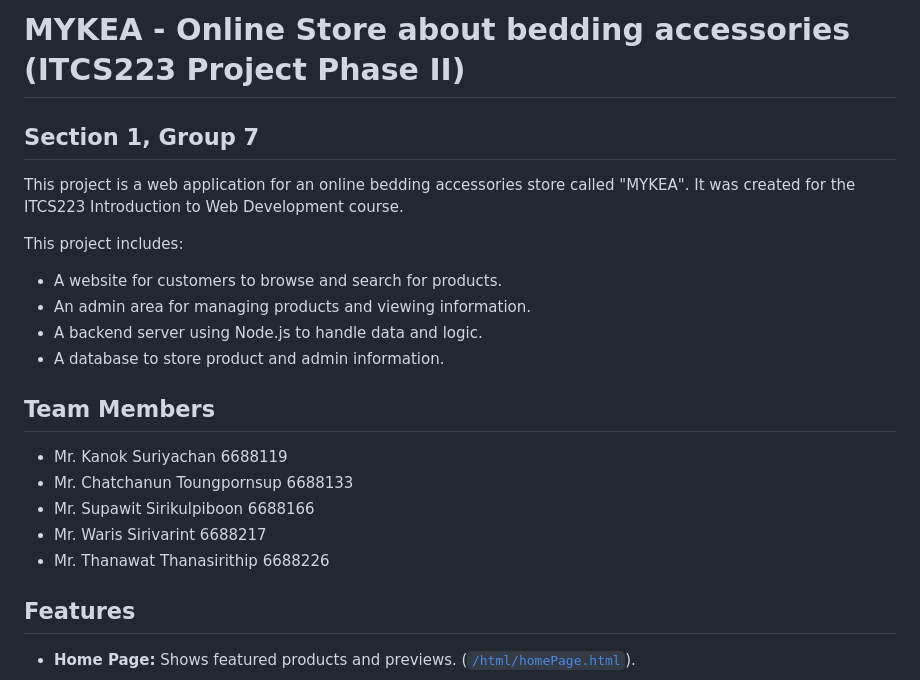
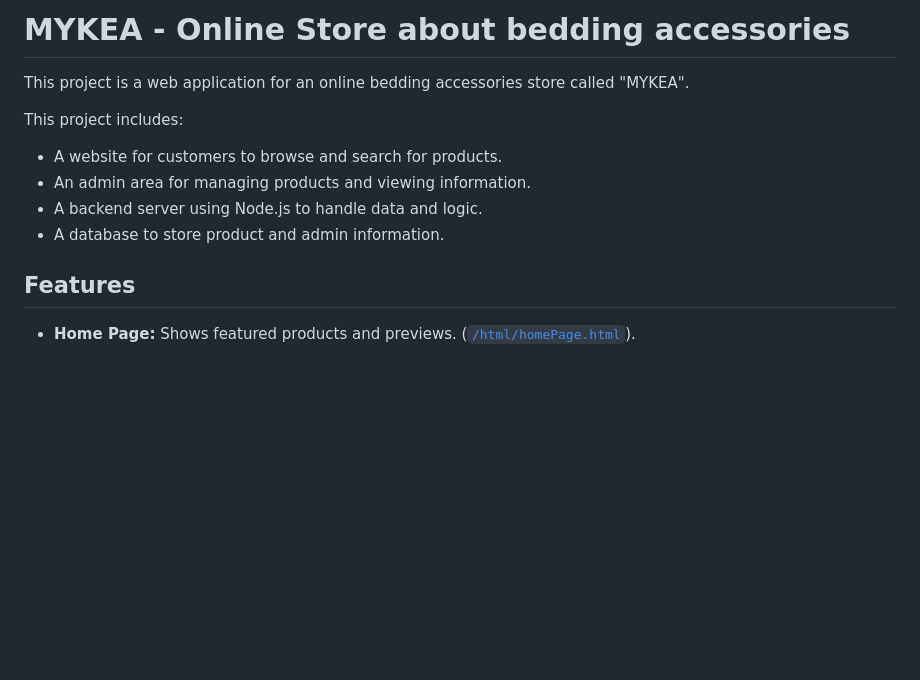
Before and after one commit to RiywSu01/Project_MYKEA, a Markdown page: README.md, the part around one of its changes. Rendered like a GitHub page; blank space fills up the shorter version.

```diff
--- a/README.md
+++ b/README.md
@@ -1,22 +1,12 @@
-# MYKEA - Online Store about bedding accessories (ITCS223 Project Phase II)
-## Section 1, Group 7
+# MYKEA - Online Store about bedding accessories
 
-This project is a web application for an online bedding accessories store called "MYKEA". It was created for the ITCS223 Introduction to Web Development course.
+This project is a web application for an online bedding accessories store called "MYKEA".
 
 This project includes:
 *   A website for customers to browse and search for products.
 *   An admin area for managing products and viewing information.
 *   A backend server using Node.js to handle data and logic.
 *   A database to store product and admin information.
-
-
-## Team Members
-
-* Mr. Kanok Suriyachan 6688119
-* Mr. Chatchanun Toungpornsup 6688133
-* Mr. Supawit Sirikulpiboon 6688166
-* Mr. Waris Sirivarint 6688217
-* Mr. Thanawat Thanasirithip 6688226
 
 
 ## Features
```
Also changed, not shown: other parts of README.md (+1 -35 lines).
